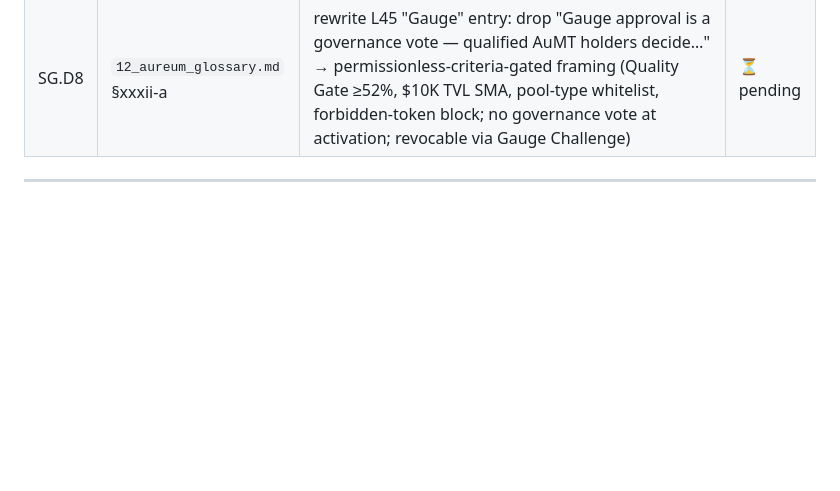
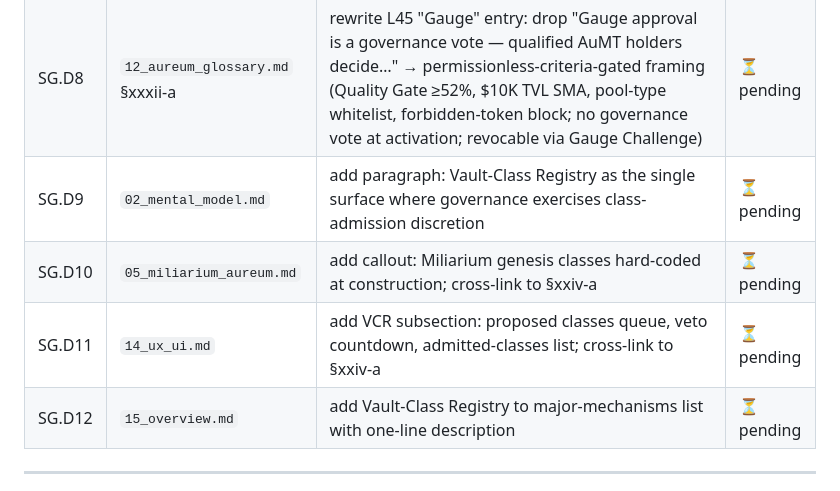
Before and after one commit to aummfi-bit/aumm-site, a Markdown page: STAGE_G_PLAN.md, the part around the change. GitHub-like rendering; blank space fills up the shorter version.

Commit message:
SG.D-amend2: STAGE_G_PLAN.md — insert D9–D12 rows into Bundle D table (VCR fillet)

```diff
--- a/STAGE_G_PLAN.md
+++ b/STAGE_G_PLAN.md
@@ -84,6 +84,10 @@ Per precheck **OQ-G4** resolution. Substantial new doctrine:
 | SG.D6 | `13_appendices.md` | add Vault-Class Registry to audit scope list | ⏳ pending |
 | SG.D7 | `17_faq.md` | new FAQ entry: "How does a new pool get gauged?" — covers permissionless activation + Vault-Class Registry | ⏳ pending |
 | SG.D8 | `12_aureum_glossary.md` §xxxii-a | rewrite L45 "Gauge" entry: drop "Gauge approval is a governance vote — qualified AuMT holders decide…" → permissionless-criteria-gated framing (Quality Gate ≥52%, $10K TVL SMA, pool-type whitelist, forbidden-token block; no governance vote at activation; revocable via Gauge Challenge) | ⏳ pending |
+| SG.D9 | `02_mental_model.md` | add paragraph: Vault-Class Registry as the single surface where governance exercises class-admission discretion | ⏳ pending |
+| SG.D10 | `05_miliarium_aureum.md` | add callout: Miliarium genesis classes hard-coded at construction; cross-link to §xxiv-a | ⏳ pending |
+| SG.D11 | `14_ux_ui.md` | add VCR subsection: proposed classes queue, veto countdown, admitted-classes list; cross-link to §xxiv-a | ⏳ pending |
+| SG.D12 | `15_overview.md` | add Vault-Class Registry to major-mechanisms list with one-line description | ⏳ pending |
 
 ---
 
```
